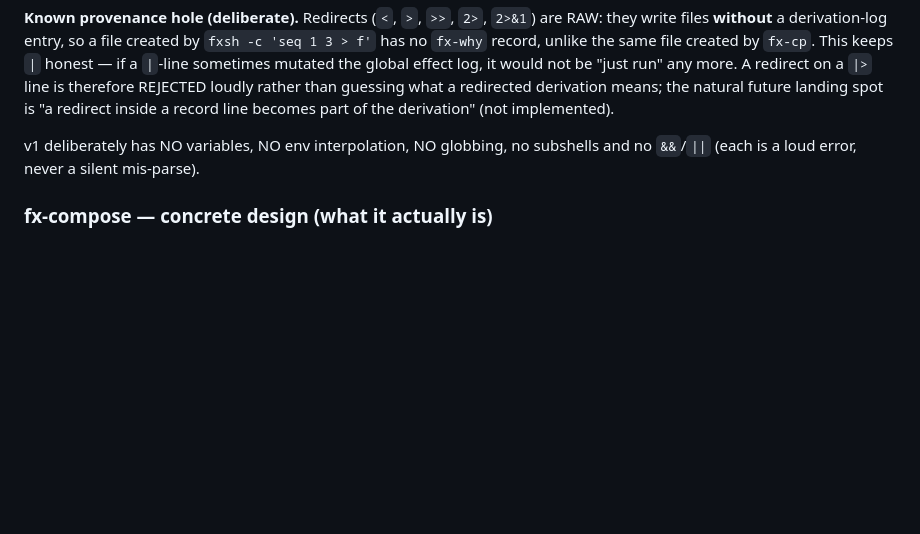
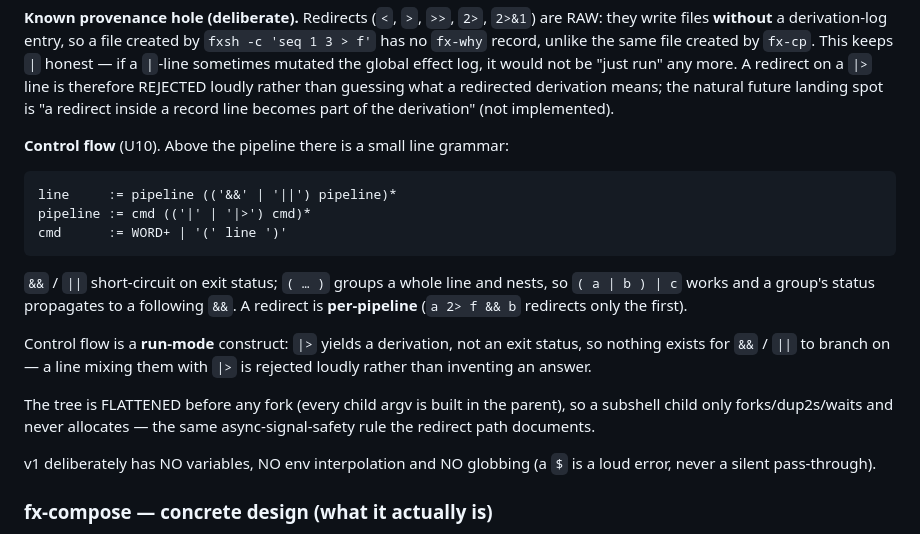
Before and after one commit to fixpoint-linux/fx-core, a Markdown page: concept.md, the part around the change. Rendered like a GitHub page; blank space fills up the shorter version.

Commit message:
docs: fxsh control flow (the earlier note now contradicted the code)
The fxsh section still claimed 'no subshells and no && / ||' -- true when
written, false since U10. Replaced with the actual line grammar (line/pipeline/
cmd), the short-circuit semantics, subshell nesting, the per-pipeline redirect
rule, and WHY control flow is run-mode only (a |> line has no exit status to
branch on). The remaining v1 omissions are restated accurately: no variables, no
env interpolation, no globbing.

```diff
--- a/concept.md
+++ b/concept.md
@@ -323,8 +323,26 @@ therefore REJECTED loudly rather than guessing what a redirected derivation
 means; the natural future landing spot is "a redirect inside a record line
 becomes part of the derivation" (not implemented).
 
-v1 deliberately has NO variables, NO env interpolation, NO globbing, no
-subshells and no `&&`/`||` (each is a loud error, never a silent mis-parse).
+**Control flow** (U10).  Above the pipeline there is a small line grammar:
+
+    line     := pipeline (('&&' | '||') pipeline)*
+    pipeline := cmd (('|' | '|>') cmd)*
+    cmd      := WORD+ | '(' line ')'
+
+`&&` / `||` short-circuit on exit status; `( … )` groups a whole line and nests,
+so `( a | b ) | c` works and a group's status propagates to a following `&&`.
+A redirect is **per-pipeline** (`a 2> f && b` redirects only the first).
+
+Control flow is a **run-mode** construct: `|>` yields a derivation, not an exit
+status, so nothing exists for `&&` / `||` to branch on — a line mixing them with
+`|>` is rejected loudly rather than inventing an answer.
+
+The tree is FLATTENED before any fork (every child argv is built in the parent),
+so a subshell child only forks/dup2s/waits and never allocates — the same
+async-signal-safety rule the redirect path documents.
+
+v1 deliberately has NO variables, NO env interpolation and NO globbing (a `$` is
+a loud error, never a silent pass-through).
 
 ### fx-compose — concrete design (what it actually is)
 
```
